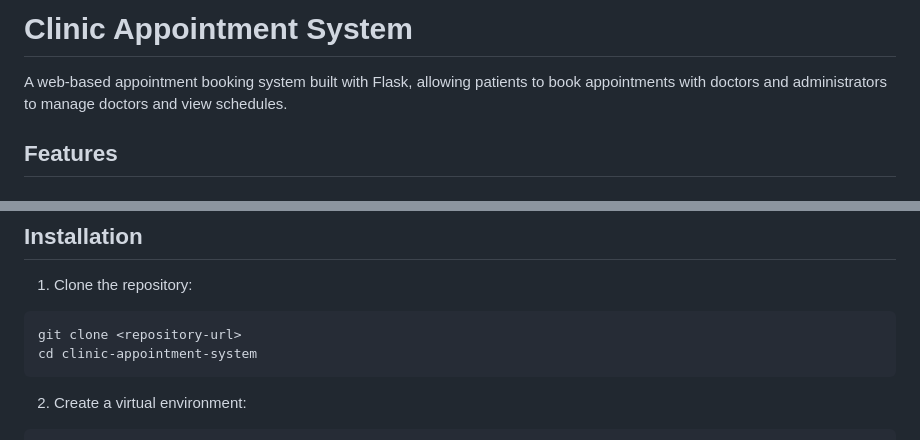
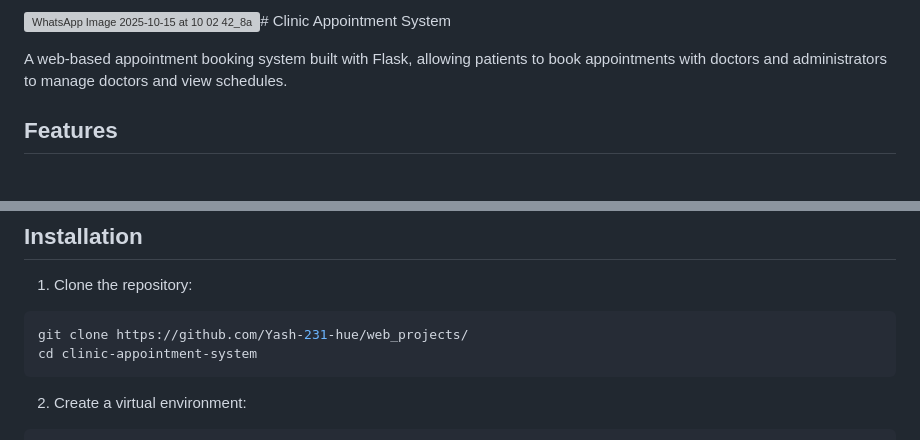
Before and after one commit to Yash-231-hue/web_projects, a Markdown page: README.md, 2 parts joined by grey strips. Rendered like a GitHub page; grey boxes are pictures that could not be loaded.

````diff
--- a/README.md
+++ b/README.md
@@ -1,4 +1,4 @@
-# Clinic Appointment System
+![WhatsApp Image 2025-10-15 at 10 02 42_8a8fc88a](https://github.com/user-attachments/assets/916b2533-6c71-4ec5-a143-04fd010bd1b9)# Clinic Appointment System
 
 A web-based appointment booking system built with Flask, allowing patients to book appointments with doctors and administrators to manage doctors and view schedules.
 
@@ -45,7 +45,7 @@ A web-based appointment booking system built with Flask, allowing patients to bo
 
 1. Clone the repository:
 ```bash
-git clone <repository-url>
+git clone https://github.com/Yash-231-hue/web_projects/
 cd clinic-appointment-system
 ```
 
````
Also changed, not shown: other parts of README.md (+2 -0 lines).
